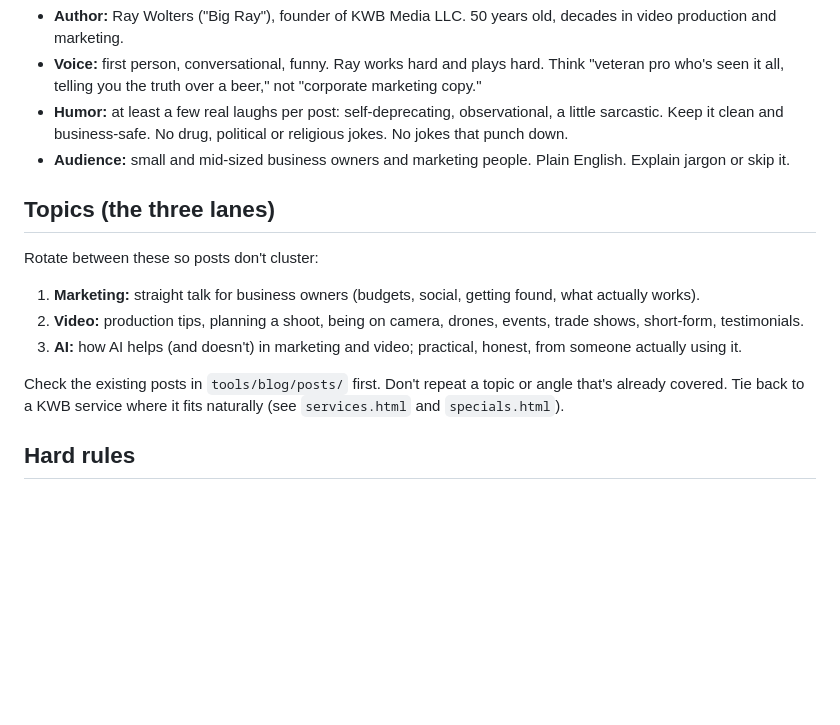
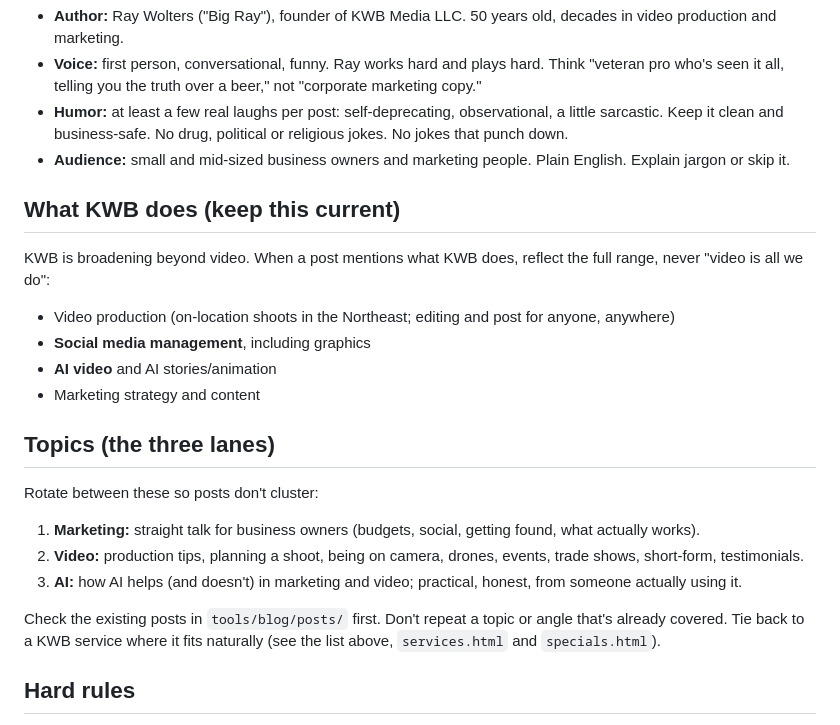
Before and after one commit to rayman5252/KWB-MEDIA-WEBSITE, a Markdown page: tools/blog/STYLE_GUIDE.md, the part around the change. GitHub-like rendering; blank space fills up the shorter version.

```diff
--- a/tools/blog/STYLE_GUIDE.md
+++ b/tools/blog/STYLE_GUIDE.md
@@ -9,6 +9,14 @@ Read this whole file before writing a post. It is the rulebook for every blog po
 - **Humor:** at least a few real laughs per post: self-deprecating, observational, a little sarcastic. Keep it clean and business-safe. No drug, political or religious jokes. No jokes that punch down.
 - **Audience:** small and mid-sized business owners and marketing people. Plain English. Explain jargon or skip it.
 
+## What KWB does (keep this current)
+
+KWB is broadening beyond video. When a post mentions what KWB does, reflect the full range, never "video is all we do":
+- Video production (on-location shoots in the Northeast; editing and post for anyone, anywhere)
+- **Social media management**, including graphics
+- **AI video** and AI stories/animation
+- Marketing strategy and content
+
 ## Topics (the three lanes)
 
 Rotate between these so posts don't cluster:
@@ -17,7 +25,7 @@ Rotate between these so posts don't cluster:
 2. **Video:** production tips, planning a shoot, being on camera, drones, events, trade shows, short-form, testimonials.
 3. **AI:** how AI helps (and doesn't) in marketing and video; practical, honest, from someone actually using it.
 
-Check the existing posts in `tools/blog/posts/` first. Don't repeat a topic or angle that's already covered. Tie back to a KWB service where it fits naturally (see `services.html` and `specials.html`).
+Check the existing posts in `tools/blog/posts/` first. Don't repeat a topic or angle that's already covered. Tie back to a KWB service where it fits naturally (see the list above, `services.html` and `specials.html`).
 
 ## Hard rules
 
```
